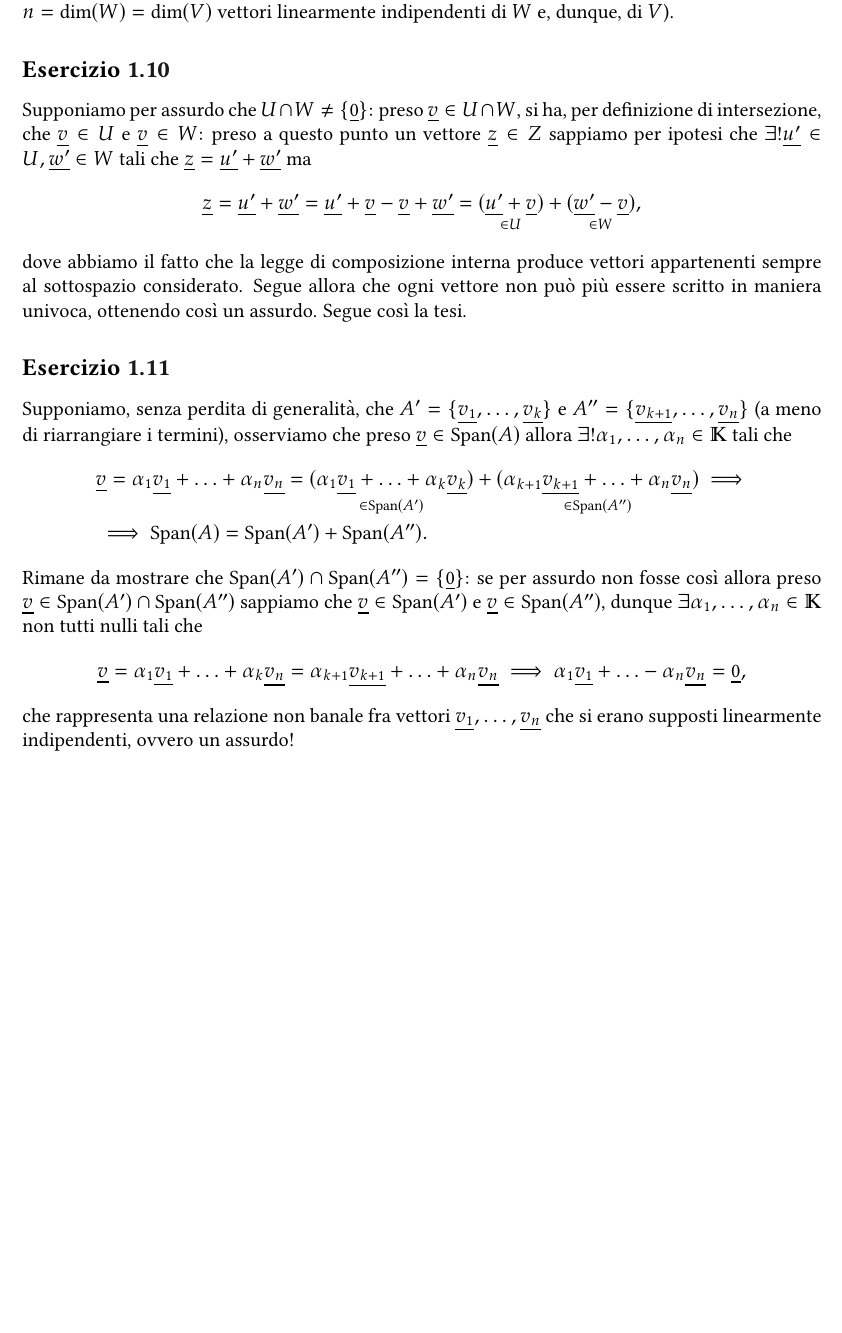
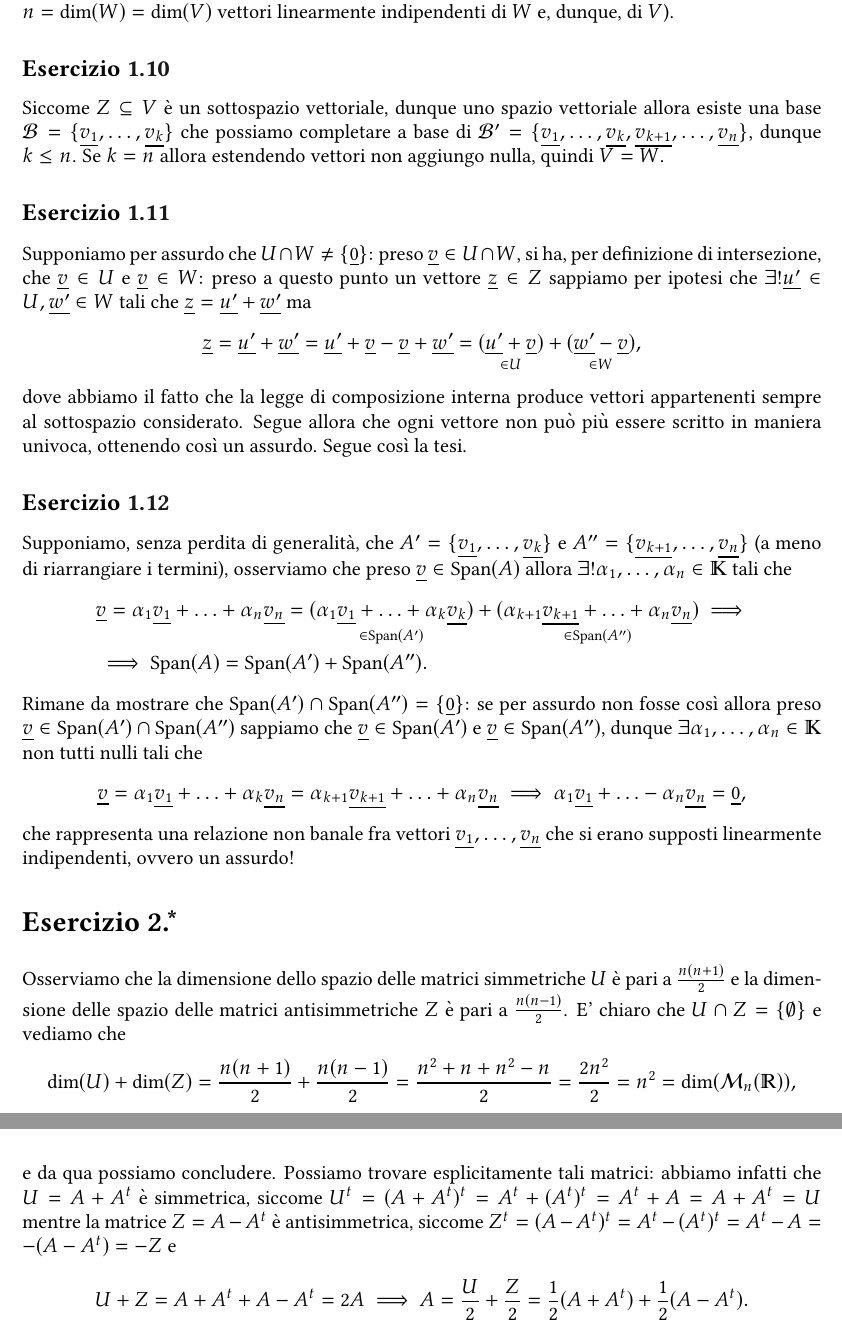
Before and after one commit to Fr4nci/AppuntiGAL, a LaTeX book (main.tex, which reads capitoli/soluzioni_esercizi.tex, capitoli/spazi_vettoriali.tex): part of page 31 of 38 before the commit and two parts of pages 35 and 36 of 42 after it, the two joined at a grey line, cut so that both start at the same text, the shorter picture padded with empty space. The pictures show the PDF file main.pdf that the author committed with the source.

Commit message:
Inizio matrici

```diff
--- a/capitoli/soluzioni_esercizi.tex
+++ b/capitoli/soluzioni_esercizi.tex
@@ -108,12 +108,15 @@ Se considero un insieme di vettori linearmente indipendenti $B$ è chiaro che se
 Sappiamo che $W$ essendo sottospazio vettoriale, quindi pur sempre uno spazio vettoriale, ammette una base $\mathcal{W} = \{ \underline{w_1}, \ldots, \underline{w_m} \}$: tale insieme rimane comunque un insieme linearmente indipendente di vettori di $V$, pertanto possiamo applicare il lemma \ref{lemma:alg_scambio_pot} ad una base $\mathcal{B}$ di $V$ (che sappiamo esistere) per dedurre che $\# \mathcal{W} \leq \# \mathcal{B}$, ovvero $\text{dim}(W) \leq \text{dim}(V)$. Per quanto riguarda l'ultima richiesta dell'esercizio, osserviamo che l'implicazione verso sinistra $\boxed{\Leftarrow}$ è ovvia: se $V = W$ allora le dimensioni di $V$ e $W$ coincidono siccome una base di uno è base anche dell'altro; ma è altrettanto banale l'implicazione verso destra $\boxed{\Rightarrow}$ siccome si vede che se $\text{dim}(W) = \text{dim}(V)$ e $W \subseteq V$ allora una base di $n = \text{dim}(W)$ vettori di $W$ è anche una base di $V$ (siccome si parla di $n = \text{dim}(W) = \text{dim}(V)$ vettori linearmente indipendenti di $W$ e, dunque, di $V$).
 
 \subsection*{Esercizio \ref{ex:1.10}}
+Siccome $Z \subseteq V$ è un sottospazio vettoriale, dunque uno spazio vettoriale allora esiste una base $\mathcal{B} = \{ \underline{v_1}, \ldots, \underline{v_k} \}$ che possiamo completare a base di $\mathcal{B'} = \{ \underline{v_1}, \ldots, \underline{v_k}, \underline{v_{k+1}}, \ldots, \underline{v_n} \}$, dunque $k \leq n$. Se $k = n$ allora estendendo vettori non aggiungo nulla, quindi $V = W$.
+
+\subsection*{Esercizio \ref{ex:1.11}}
 Supponiamo per assurdo che $U \cap W \neq \{ \underline{0} \}$: preso $\underline{v} \in U \cap W$, si ha, per definizione di intersezione, che $\underline{v} \in U$ e $\underline{v} \in W$: preso a questo punto un vettore $\underline{z} \in Z$ sappiamo per ipotesi che $\exists! \underline{u'} \in U, \underline{w'} \in W$ tali che $\underline{z} = \underline{u'} + \underline{w'}$ ma
 $$
     \underline{z} = \underline{u'} + \underline{w'} = \underline{u'} + \underline{v} - \underline{v} + \underline{w'} = \underset{\in U}{(\underline{u'} + \underline{v})} + \underset{\in W}{(\underline{w'} - \underline{v})},
 $$
 dove abbiamo il fatto che la legge di composizione interna produce vettori appartenenti sempre al sottospazio considerato. Segue allora che ogni vettore non può più essere scritto in maniera univoca, ottenendo così un assurdo. Segue così la tesi.
-\subsection*{Esercizio \ref{ex:1.11}}
+\subsection*{Esercizio \ref{ex:1.12}}
 Supponiamo, senza perdita di generalità, che $A' = \{ \underline{v_1}, \ldots, \underline{v_k} \}$ e $A'' = \{ \underline{v_{k+1}}, \ldots, \underline{v_n} \}$ (a meno di riarrangiare i termini), osserviamo che preso $\underline{v} \in \text{Span}(A)$ allora $\exists! \alpha_1, \ldots, \alpha_n \in \mathbb{K}$ tali che
 \begin{align*}
     &\underline{v} = \alpha_1 \underline{v_1} + \ldots + \alpha_n \underline{v_n} = \underset{\in \text{Span}(A')}{(\alpha_1 \underline{v_1} + \ldots + \alpha_k \underline{v_k})} + \underset{\in \text{Span}(A'')}{(\alpha_{k+1} \underline{v_{k+1}} + \ldots + \alpha_n \underline{v_n})} \implies \\
@@ -124,3 +127,13 @@ $$
     \underline{v} = \alpha_1 \underline{v_1} + \ldots + \alpha_k \underline{v_n} = \alpha_{k+1} \underline{v_{k+1}} + \ldots + \alpha_n \underline{v_n} \implies \alpha_1 \underline{v_1} + \ldots - \alpha_n \underline{v_n} = \underline{0},
 $$
 che rappresenta una relazione non banale fra vettori $\underline{v_1}, \ldots, \underline{v_n}$ che si erano supposti linearmente indipendenti, ovvero un assurdo!
+
+\section*{Esercizio 2.*}
+Osserviamo che la dimensione dello spazio delle matrici simmetriche $U$ è pari a $\frac{n(n+1)}{2}$ e la dimensione delle spazio delle matrici antisimmetriche $Z$ è pari a $\frac{n(n-1)}{2}$. E' chiaro che $U \cap Z = \{ \emptyset \}$ e vediamo che
+$$
+    \text{dim}(U) + \text{dim}(Z) = \frac{n(n+1)}{2} + \frac{n(n-1)}{2} = \frac{n^2 + n + n^2 - n}{2} = \frac{2n^2}{2} = n^2 = \text{dim}(\mathcal{M}_n(\mathbb{R})),
+$$
+e da qua possiamo concludere. Possiamo trovare esplicitamente tali matrici: abbiamo infatti che $U = A + A^t$ è simmetrica, siccome $U^t = (A + A^t)^t = A^t + (A^t)^t = A^t + A = A + A^t = U$ mentre la matrice $Z = A - A^t$ è antisimmetrica, siccome $Z^t = (A - A^t)^t = A^t - (A^t)^t = A^t - A = - (A - A^t) = - Z$ e
+$$
+    U + Z = A + A^t + A - A^t = 2A \implies A = \frac{U}{2} + \frac{Z}{2} = \frac{1}{2}(A+A^t) + \frac{1}{2}(A - A^t).
+$$
--- a/capitoli/spazi_vettoriali.tex
+++ b/capitoli/spazi_vettoriali.tex
@@ -583,7 +583,14 @@ Possiamo adesso "caratterizzare" la dimensione di uno spazio, siccome abbiamo ap
     Mostrare che ogni insieme di vettori linearmente indipendenti può essere esteso a base di $V$
     \label{ex:1.8}
 \end{exercise}
-
+\begin{exercise}
+    Mostrare che se $Z \subseteq V$ è un sottospazio vettoriale, allora
+    $$
+        \text{dim}(Z) \leq \text{dim}(V)
+    $$
+    e se $\text{dim}(Z) = \text{dim}(V) \iff V = W$.
+    \label{ex:1.9}
+\end{exercise}
 Alla luce di quanto mostrato, possiamo concludere che se lavoriamo in uno spazio vettoriale $V$ sul campo $\mathbb{K}$ di dimensione $n$ valgono i seguenti fatti:
 \begin{enumerate}[label=\protect\circled{\arabic*}]
     \item $\underline{v_1}, \ldots, \underline{v_k}$ sono linearmente indipendenti $\iff k \leq n$;
@@ -694,0 +713,9 @@ Per ovviare a questo problema, si definisce la "somma" di sottospazi nella segue
+        &\sum_{i=1}^m \alpha_i \underline{v_i} + \sum_{i=m+1}^q \alpha'_i \underline{v'_i} + \sum_{i=m+1}^n \alpha''_i \underline{v''_i} = \underline{0}, & &(\ast)
+    \end{align*}
+    poniamo $\underline{x} = \underbrace{\sum_{i=1}^m \alpha_i \underline{v_i}}_{\in U \cap Z \subset U} + \underbrace{\sum_{i=m+1}^q \alpha_i' \underline{v'_i}}_{\in U}$ dunque $\underline{x} \in U$ (siccome combinazione lineare di vettori di $U$). Osserviamo che
+    $$
+        \sum_{i=1}^m \alpha_i \underline{v_i} + \sum_{i=m+1}^q \alpha_i' \underline{v'_i} = \underline{x} = - \sum_{i=m+1}^n \alpha_i'' \underline{v''_i}
+    $$
+    dove si è usata la $(\ast)$ e osserviamo che l'ultimo termine è una combinazione di termini $\in Z$, pertanto segue che $x \in Z \cap U$ necessariamente. Tuttavia la combinazione di coefficienti in $U$ è unica e, siccome appartiene all'intersezione, si deve avere che i coefficienti $\alpha_i'$ devono essere nulli (siccome appartiene all'intersezione fra $U \cap Z$) e, ripetendo lo stesso ragionamento ponendo $\underline{y} = \underbrace{\sum_{i=1}^m \alpha_i \underline{v_i}}_{\in U \cap Z \subseteq Z} + \underbrace{\sum_{i=m+1}^n \alpha'' \underline{v''_i}}_{\in Z}$, si ottiene che i coefficienti $\alpha''_i$ sono tutti nulli, pertanto:
+    $$
+        \sum_{i=1}^m \alpha_i \underline{v_i} = \underline{0},
@@ -694,0 +732 @@ Per ovviare a questo problema, si definisce la "somma" di sottospazi nella segue
+        \text{dim}(U + Z) = \text{dim}(U) + \text{dim}(Z)
@@ -694,0 +738,7 @@ Per ovviare a questo problema, si definisce la "somma" di sottospazi nella segue
+        \text{dim}(U \cap Z) = 0,
+    $$
+    pertanto
+    $$
+        \text{dim}(U + Z) = \text{dim}(U) + \text{dim}(Z).
+    $$
+\end{proof}
```
Also changed, not shown: capitoli/matrici.tex (added, +3 -0 lines), main.tex (+1 -0 lines), main.pdf, capitoli/spazi_vettoriali.tex (32 more changed lines).
